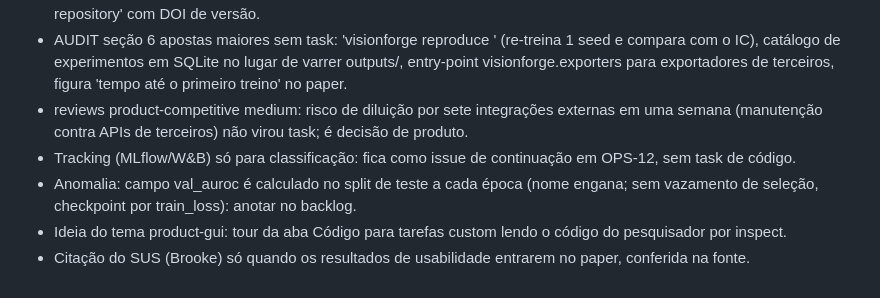
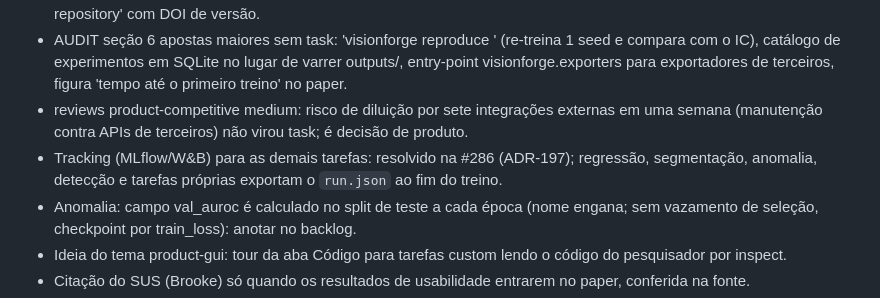
Before and after one commit to marcus-vreis/VisionForge, a Markdown page: docs/dev/BACKLOG.md, the part around the change. Drawn GitHub-style.

```diff
--- a/docs/dev/BACKLOG.md
+++ b/docs/dev/BACKLOG.md
@@ -252,7 +252,7 @@ Itens das fontes que ficaram de fora desta rodada, para a próxima triagem.
 - AUDIT seção 6 ganhos rápidos sem task: 'visionforge gui --check', badge de versão do PyPI no site lido em build time, 'visionforge doctor --json' no bug_report.yml, página /docs/changelog no site gerada do CHANGELOG, 'Cite this repository' com DOI de versão.
 - AUDIT seção 6 apostas maiores sem task: 'visionforge reproduce <bundle>' (re-treina 1 seed e compara com o IC), catálogo de experimentos em SQLite no lugar de varrer outputs/, entry-point visionforge.exporters para exportadores de terceiros, figura 'tempo até o primeiro treino' no paper.
 - reviews product-competitive medium: risco de diluição por sete integrações externas em uma semana (manutenção contra APIs de terceiros) não virou task; é decisão de produto.
-- Tracking (MLflow/W&B) só para classificação: fica como issue de continuação em OPS-12, sem task de código.
+- Tracking (MLflow/W&B) para as demais tarefas: resolvido na #286 (ADR-197); regressão, segmentação, anomalia, detecção e tarefas próprias exportam o `run.json` ao fim do treino.
 - Anomalia: campo val_auroc é calculado no split de teste a cada época (nome engana; sem vazamento de seleção, checkpoint por train_loss): anotar no backlog.
 - Ideia do tema product-gui: tour da aba Código para tarefas custom lendo o código do pesquisador por inspect.
 - Citação do SUS (Brooke) só quando os resultados de usabilidade entrarem no paper, conferida na fonte.
```
Also changed, not shown: README.md (+2 -2 lines).
